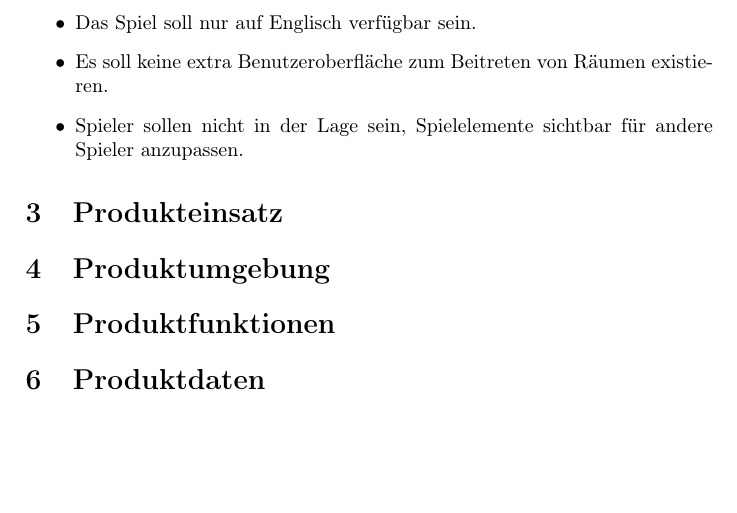
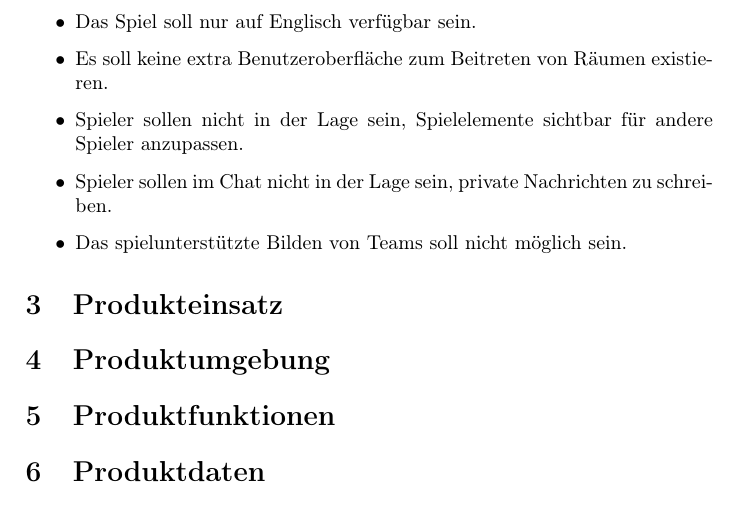
Before and after one commit to Leemyy/vires, a LaTeX paper (doc/fsd/vires.tex, which reads doc/fsd/zielbestimmung.tex): part of page 6 of 8, cut so that both start at the same text, the shorter picture padded with empty space. Compiled offline with pdfLaTeX.

Commit message:
Added more Abgrenzungskritierien

```diff
--- a/doc/fsd/zielbestimmung.tex
+++ b/doc/fsd/zielbestimmung.tex
@@ -50,5 +50,6 @@ Im Folgenden werden eine Menge spielspezifische Begriffe verwendet, welche im Gl
 	\item Das Spiel soll nur auf Englisch verfügbar sein.
 	\item Es soll keine extra Benutzeroberfläche zum Beitreten von Räumen existieren.
 	\item Spieler sollen nicht in der Lage sein, Spielelemente sichtbar für andere Spieler anzupassen.
-
+	\item Spieler sollen im Chat nicht in der Lage sein, private Nachrichten zu schreiben.
+	\item Das spielunterstützte Bilden von Teams soll nicht möglich sein.
 \end{itemize}
```
